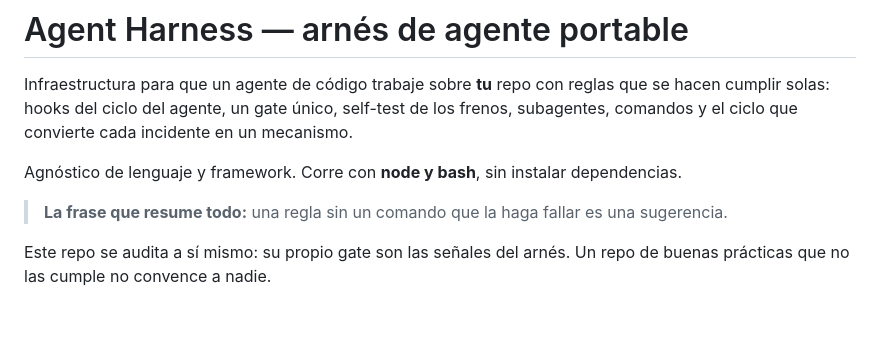
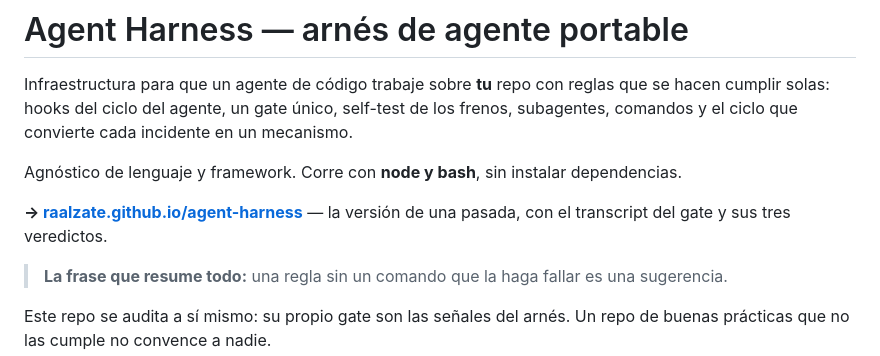
Before and after one commit to raalzate/agent-harness, a Markdown page: README.md, the part around the change. Drawn GitHub-style; blank space fills up the shorter version.

```diff
--- a/README.md
+++ b/README.md
@@ -5,6 +5,9 @@ cumplir solas: hooks del ciclo del agente, un gate único, self-test de los fren
 comandos y el ciclo que convierte cada incidente en un mecanismo.
 
 Agnóstico de lenguaje y framework. Corre con **node y bash**, sin instalar dependencias.
+
+**→ [raalzate.github.io/agent-harness](https://raalzate.github.io/agent-harness/)** — la versión de una
+pasada, con el transcript del gate y sus tres veredictos.
 
 > **La frase que resume todo:** una regla sin un comando que la haga fallar es una sugerencia.
 
```
Also changed, not shown: STATUS.md (+4 -0 lines).
